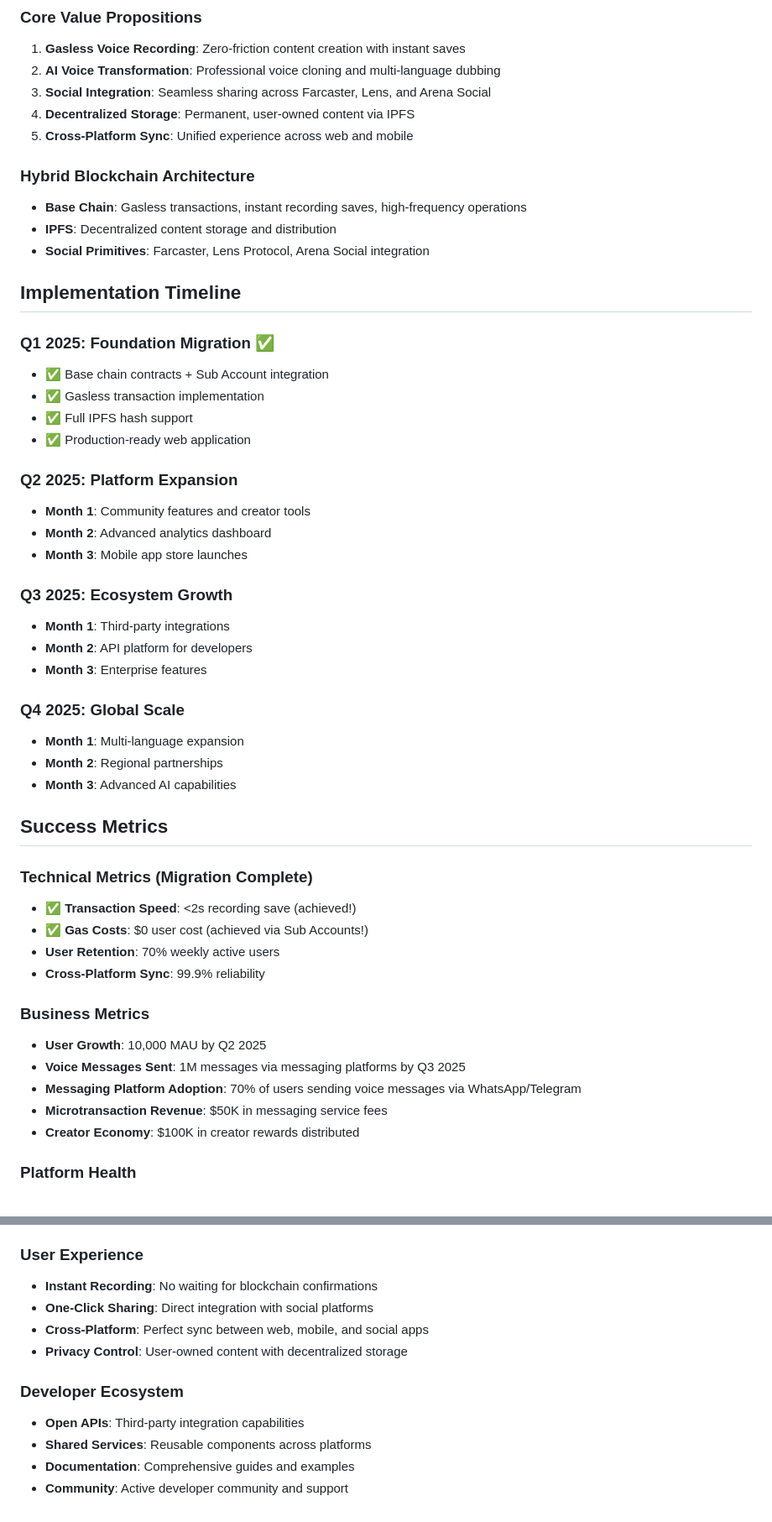
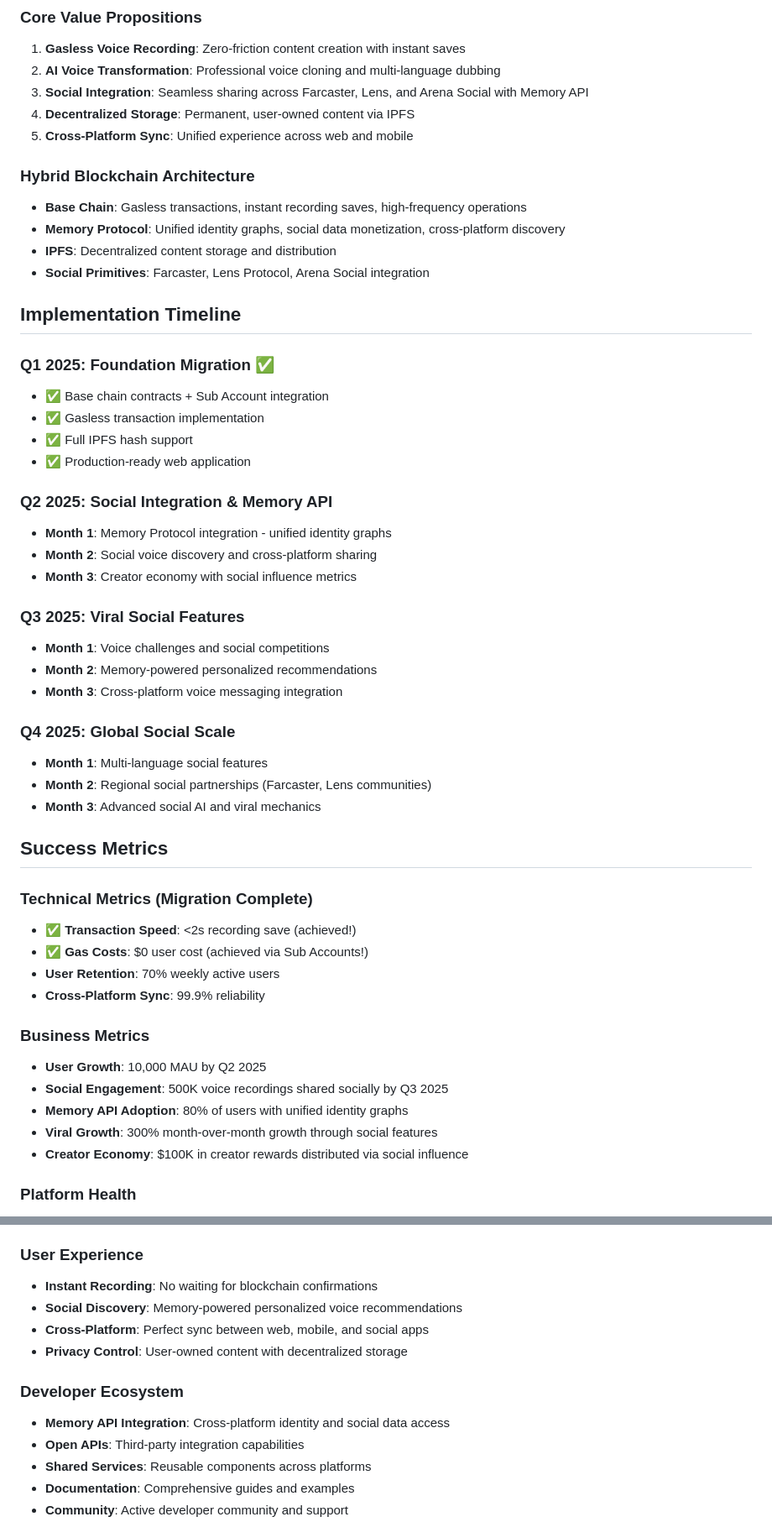
Before and after one commit to thisyearnofear/VOISSS, a Markdown page: docs/ROADMAP.md, 2 parts joined by grey strips. Shown at 84% size. GitHub-like rendering.

Commit message:
add memory ai to roadmap

```diff
--- a/docs/ROADMAP.md
+++ b/docs/ROADMAP.md
@@ -10,12 +10,13 @@
 ### Core Value Propositions
 1. **Gasless Voice Recording**: Zero-friction content creation with instant saves
 2. **AI Voice Transformation**: Professional voice cloning and multi-language dubbing
-3. **Social Integration**: Seamless sharing across Farcaster, Lens, and Arena Social
+3. **Social Integration**: Seamless sharing across Farcaster, Lens, and Arena Social with Memory API
 4. **Decentralized Storage**: Permanent, user-owned content via IPFS
 5. **Cross-Platform Sync**: Unified experience across web and mobile
 
 ### Hybrid Blockchain Architecture
 - **Base Chain**: Gasless transactions, instant recording saves, high-frequency operations
+- **Memory Protocol**: Unified identity graphs, social data monetization, cross-platform discovery
 - **IPFS**: Decentralized content storage and distribution
 - **Social Primitives**: Farcaster, Lens Protocol, Arena Social integration
 
@@ -27,20 +28,20 @@
 - ✅ Full IPFS hash support
 - ✅ Production-ready web application
 
-### Q2 2025: Platform Expansion
-- **Month 1**: Community features and creator tools
-- **Month 2**: Advanced analytics dashboard
-- **Month 3**: Mobile app store launches
+### Q2 2025: Social Integration & Memory API
+- **Month 1**: Memory Protocol integration - unified identity graphs
+- **Month 2**: Social voice discovery and cross-platform sharing
+- **Month 3**: Creator economy with social influence metrics
 
-### Q3 2025: Ecosystem Growth
-- **Month 1**: Third-party integrations
-- **Month 2**: API platform for developers
-- **Month 3**: Enterprise features
+### Q3 2025: Viral Social Features
+- **Month 1**: Voice challenges and social competitions
+- **Month 2**: Memory-powered personalized recommendations
+- **Month 3**: Cross-platform voice messaging integration
 
-### Q4 2025: Global Scale
-- **Month 1**: Multi-language expansion
-- **Month 2**: Regional partnerships
-- **Month 3**: Advanced AI capabilities
+### Q4 2025: Global Social Scale
+- **Month 1**: Multi-language social features
+- **Month 2**: Regional social partnerships (Farcaster, Lens communities)
+- **Month 3**: Advanced social AI and viral mechanics
 
 ## Success Metrics
 
@@ -52,10 +53,10 @@
 
 ### Business Metrics
 - **User Growth**: 10,000 MAU by Q2 2025
-- **Voice Messages Sent**: 1M messages via messaging platforms by Q3 2025
-- **Messaging Platform Adoption**: 70% of users sending voice messages via WhatsApp/Telegram
-- **Microtransaction Revenue**: $50K in messaging service fees
-- **Creator Economy**: $100K in creator rewards distributed
+- **Social Engagement**: 500K voice recordings shared socially by Q3 2025
+- **Memory API Adoption**: 80% of users with unified identity graphs
+- **Viral Growth**: 300% month-over-month growth through social features
+- **Creator Economy**: $100K in creator rewards distributed via social influence
 
 ### Platform Health
 - **Uptime**: 99.9% across all services
@@ -72,11 +73,12 @@
 
 ### User Experience
 - **Instant Recording**: No waiting for blockchain confirmations
-- **One-Click Sharing**: Direct integration with social platforms
+- **Social Discovery**: Memory-powered personalized voice recommendations
 - **Cross-Platform**: Perfect sync between web, mobile, and social apps
 - **Privacy Control**: User-owned content with decentralized storage
 
 ### Developer Ecosystem
+- **Memory API Integration**: Cross-platform identity and social data access
 - **Open APIs**: Third-party integration capabilities
 - **Shared Services**: Reusable components across platforms
 - **Documentation**: Comprehensive guides and examples
```
Also changed, not shown: other parts of docs/ROADMAP.md (+113 -37 lines).
